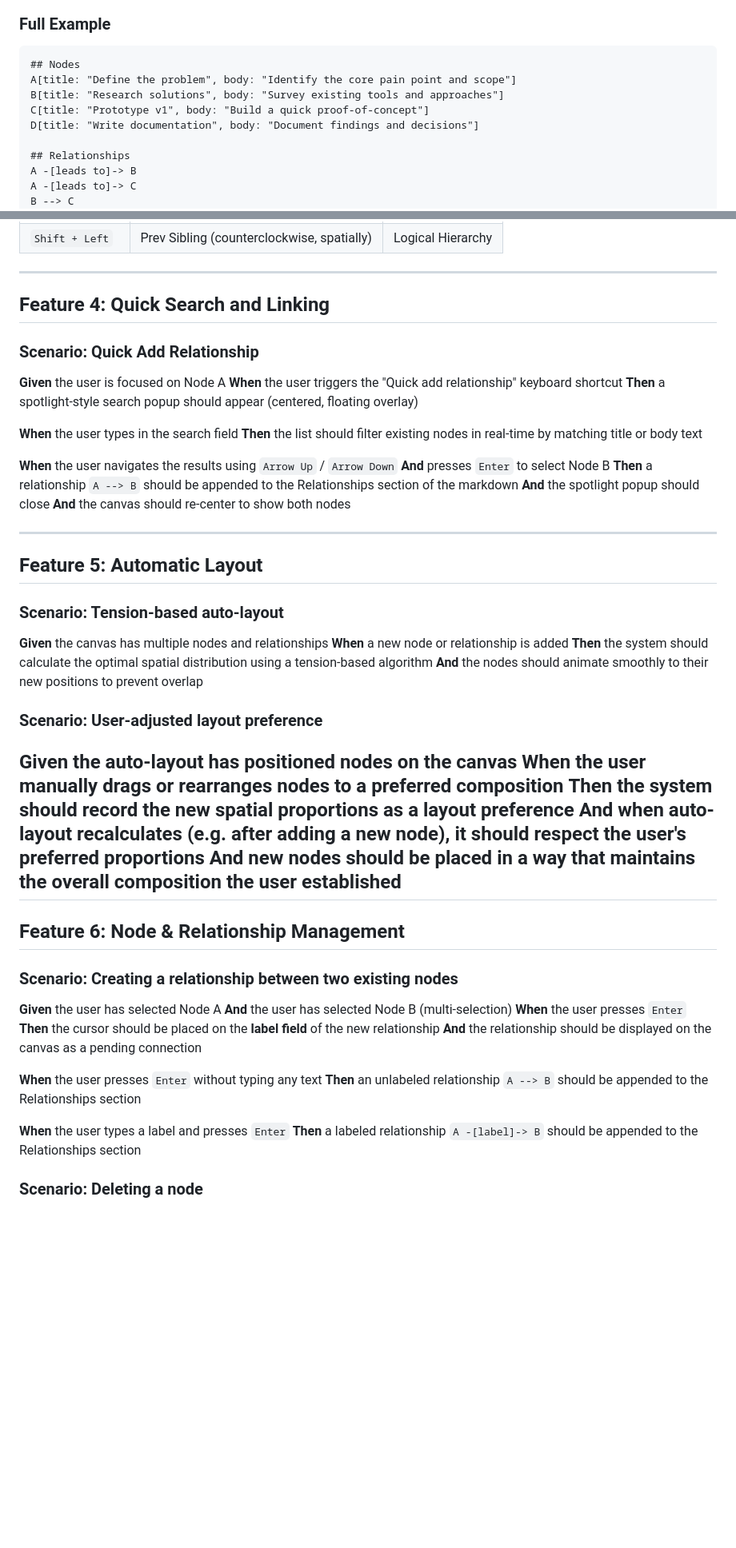
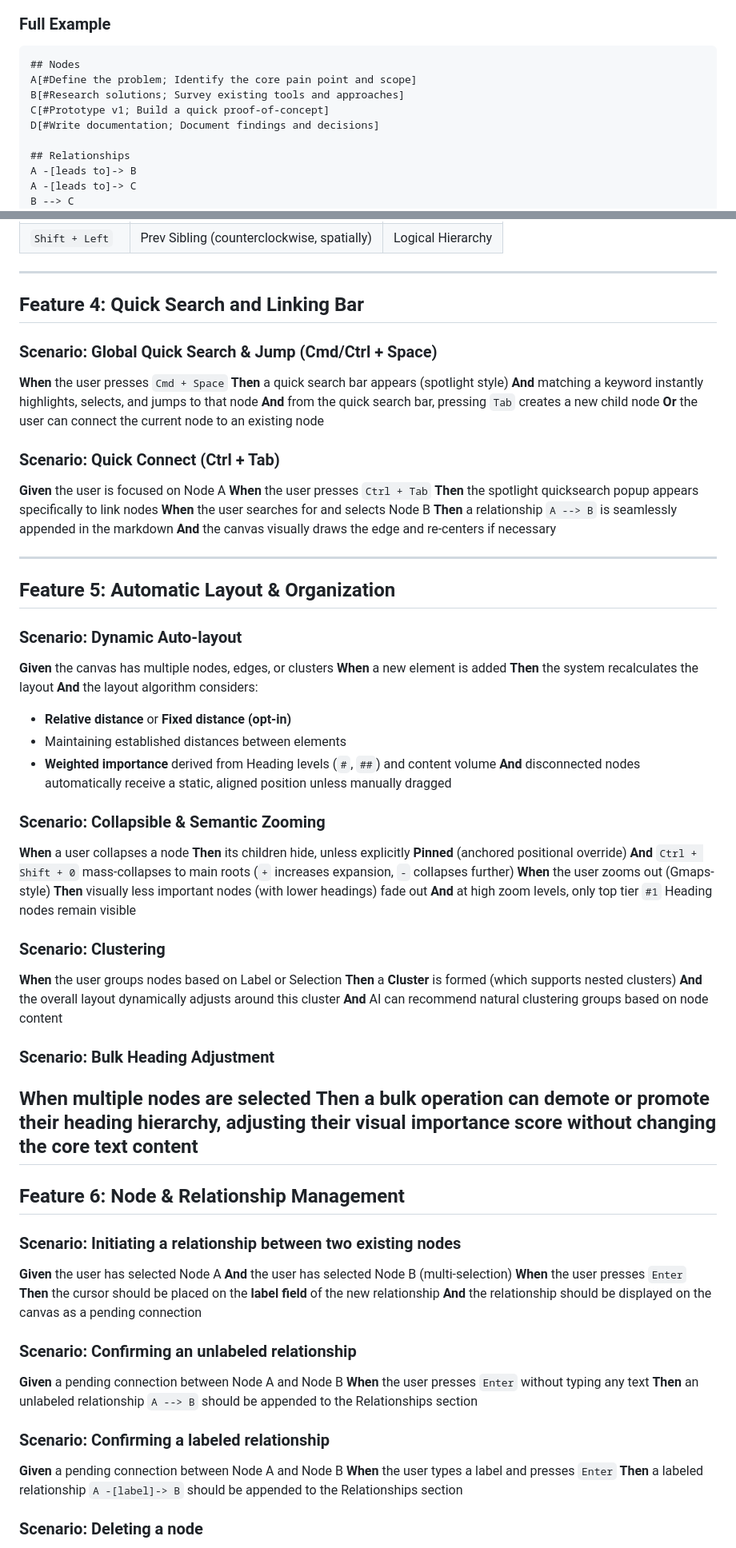
Before and after one commit to gitong/typestorming, a Markdown page: spec.md, 2 parts joined by grey strips. Shown at 80% size. Rendered like a GitHub page; blank space fills up the shorter version.

Commit message:
Update spec.md: refine format and keyboard interactions

````diff
--- a/spec.md
+++ b/spec.md
@@ -48,10 +50,10 @@ A -[label]-> B         # labeled relationship
 
 ```markdown
 ## Nodes
-A[title: "Define the problem", body: "Identify the core pain point and scope"]
-B[title: "Research solutions", body: "Survey existing tools and approaches"]
-C[title: "Prototype v1", body: "Build a quick proof-of-concept"]
-D[title: "Write documentation", body: "Document findings and decisions"]
+A[#Define the problem; Identify the core pain point and scope]
+B[#Research solutions; Survey existing tools and approaches]
+C[#Prototype v1; Build a quick proof-of-concept]
+D[#Write documentation; Document findings and decisions]
 
 ## Relationships
 A -[leads to]-> B
@@ -236,46 +214,61 @@ The app provides a **visual interface** so users can build and edit the graph wi
 
 ---
 
-## Feature 4: Quick Search and Linking
+## Feature 4: Quick Search and Linking Bar
 
-### Scenario: Quick Add Relationship
+### Scenario: Global Quick Search & Jump (Cmd/Ctrl + Space)
+
+**When** the user presses `Cmd + Space`
+**Then** a quick search bar appears (spotlight style)
+**And** matching a keyword instantly highlights, selects, and jumps to that node
+**And** from the quick search bar, pressing `Tab` creates a new child node
+**Or** the user can connect the current node to an existing node
+
+### Scenario: Quick Connect (Ctrl + Tab)
 
 **Given** the user is focused on Node A
-**When** the user triggers the "Quick add relationship" keyboard shortcut
-**Then** a spotlight-style search popup should appear (centered, floating overlay)
-
-**When** the user types in the search field
-**Then** the list should filter existing nodes in real-time by matching title or body text
-
-**When** the user navigates the results using `Arrow Up` / `Arrow Down`
-**And** presses `Enter` to select Node B
-**Then** a relationship `A --> B` should be appended to the Relationships section of the markdown
-**And** the spotlight popup should close
-**And** the canvas should re-center to show both nodes
+**When** the user presses `Ctrl + Tab`
+**Then** the spotlight quicksearch popup appears specifically to link nodes
+**When** the user searches for and selects Node B
+**Then** a relationship `A --> B` is seamlessly appended in the markdown
+**And** the canvas visually draws the edge and re-centers if necessary
 
 ---
 
-## Feature 5: Automatic Layout
+## Feature 5: Automatic Layout & Organization
 
-### Scenario: Tension-based auto-layout
+### Scenario: Dynamic Auto-layout
+**Given** the canvas has multiple nodes, edges, or clusters
+**When** a new element is added
+**Then** the system recalculates the layout
+**And** the layout algorithm considers:
+- **Relative distance** or **Fixed distance (opt-in)**
+- Maintaining established distances between elements
+- **Weighted importance** derived from Heading levels (`#`, `##`) and content volume
+**And** disconnected nodes automatically receive a static, aligned position unless manually dragged
 
-**Given** the canvas has multiple nodes and relationships
-**When** a new node or relationship is added
-**Then** the system should calculate the optimal spatial distribution using a tension-based algorithm
-**And** the nodes should animate smoothly to their new positions to prevent overlap
+### Scenario: Collapsible & Semantic Zooming
+**When** a user collapses a node
+**Then** its children hide, unless explicitly **Pinned** (anchored positional override)
+**And** `Ctrl + Shift + 0` mass-collapses to main roots (`+` increases expansion, `-` collapses further)
+**When** the user zooms out (Gmaps-style)
+**Then** visually less important nodes (with lower headings) fade out
+**And** at high zoom levels, only top tier `#1` Heading nodes remain visible
 
-### Scenario: User-adjusted layout preference
+### Scenario: Clustering
+**When** the user groups nodes based on Label or Selection
+**Then** a **Cluster** is formed (which supports nested clusters)
+**And** the overall layout dynamically adjusts around this cluster
+**And** AI can recommend natural clustering groups based on node content
 
-**Given** the auto-layout has positioned nodes on the canvas
-**When** the user manually drags or rearranges nodes to a preferred composition
-**Then** the system should record the new spatial proportions as a **layout preference**
-**And** when auto-layout recalculates (e.g. after adding a new node), it should respect the user's preferred proportions
-**And** new nodes should be placed in a way that maintains the overall composition the user established
+### Scenario: Bulk Heading Adjustment
+**When** multiple nodes are selected
+**Then** a bulk operation can demote or promote their heading hierarchy, adjusting their visual importance score without changing the core text content
 ---
 
 ## Feature 6: Node & Relationship Management
 
-### Scenario: Creating a relationship between two existing nodes
+### Scenario: Initiating a relationship between two existing nodes
 
 **Given** the user has selected Node A
 **And** the user has selected Node B (multi-selection)
@@ -283,9 +276,15 @@ The app provides a **visual interface** so users can build and edit the graph wi
 **Then** the cursor should be placed on the **label field** of the new relationship
 **And** the relationship should be displayed on the canvas as a pending connection
 
+### Scenario: Confirming an unlabeled relationship
+
+**Given** a pending connection between Node A and Node B
 **When** the user presses `Enter` without typing any text
 **Then** an unlabeled relationship `A --> B` should be appended to the Relationships section
 
+### Scenario: Confirming a labeled relationship
+
+**Given** a pending connection between Node A and Node B
 **When** the user types a label and presses `Enter`
 **Then** a labeled relationship `A -[label]-> B` should be appended to the Relationships section
 
````
Also changed, not shown: other parts of spec.md (+97 -75 lines).
